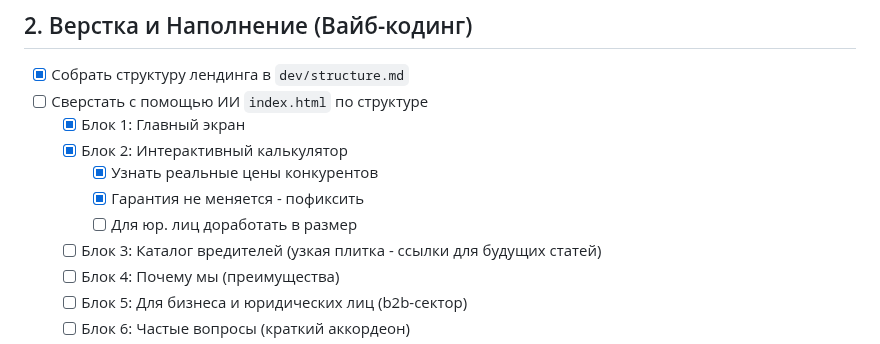
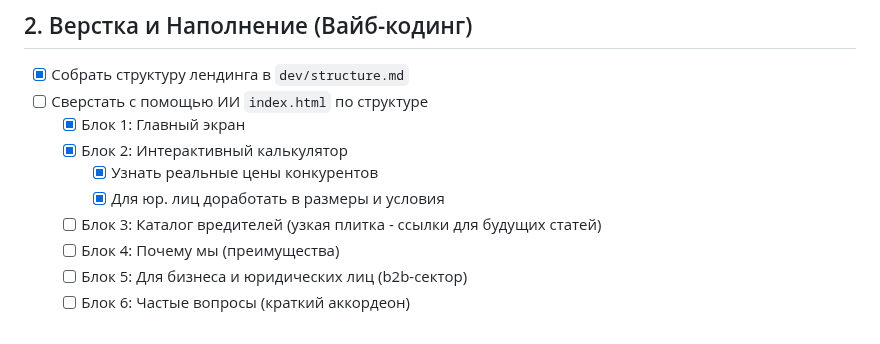
Before and after one commit to mynamemyway/veresk-site, a Markdown page: docs/plan-lp.md, the part around the change. Drawn GitHub-style.

Commit message:
docs(plan-lp): update legal client requirements for block 2

```diff
--- a/docs/plan-lp.md
+++ b/docs/plan-lp.md
@@ -18,8 +18,7 @@
   - [x] Блок 1: Главный экран
   - [x] Блок 2: Интерактивный калькулятор
     - [x] Узнать реальные цены конкурентов
-    - [x] Гарантия не меняется - пофиксить
-    - [ ] Для юр. лиц доработать в размер
+    - [x] Для юр. лиц доработать в размеры и условия
   - [ ] Блок 3: Каталог вредителей (узкая плитка - ссылки для будущих статей)
   - [ ] Блок 4: Почему мы (преимущества)
   - [ ] Блок 5: Для бизнеса и юридических лиц (b2b-сектор)
```
